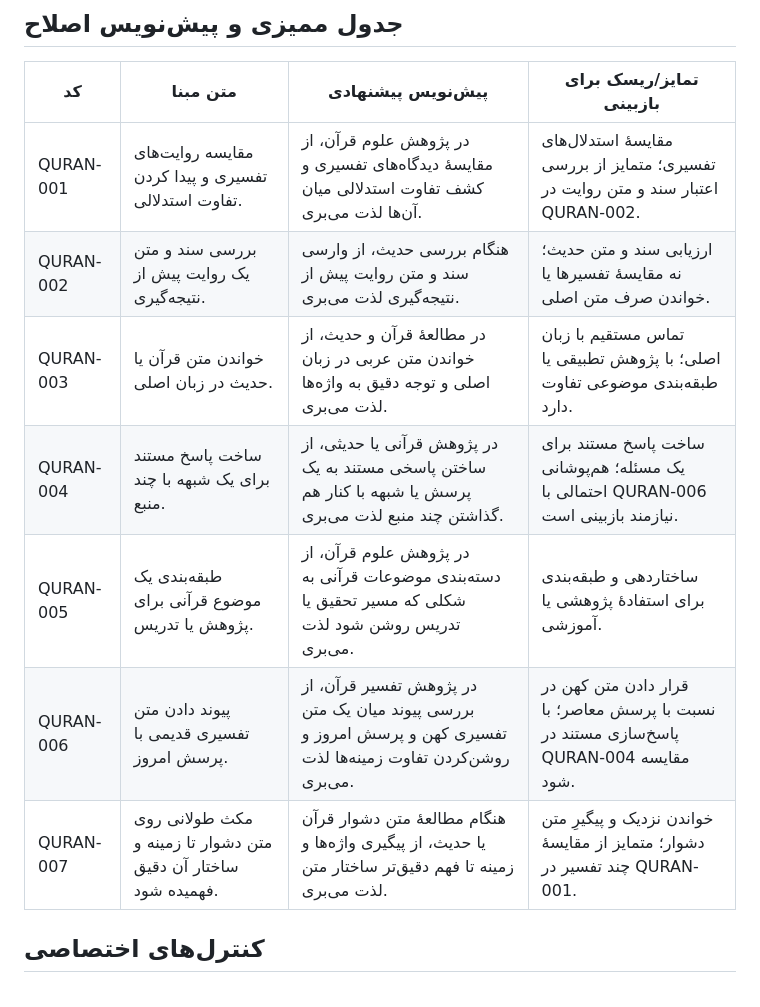
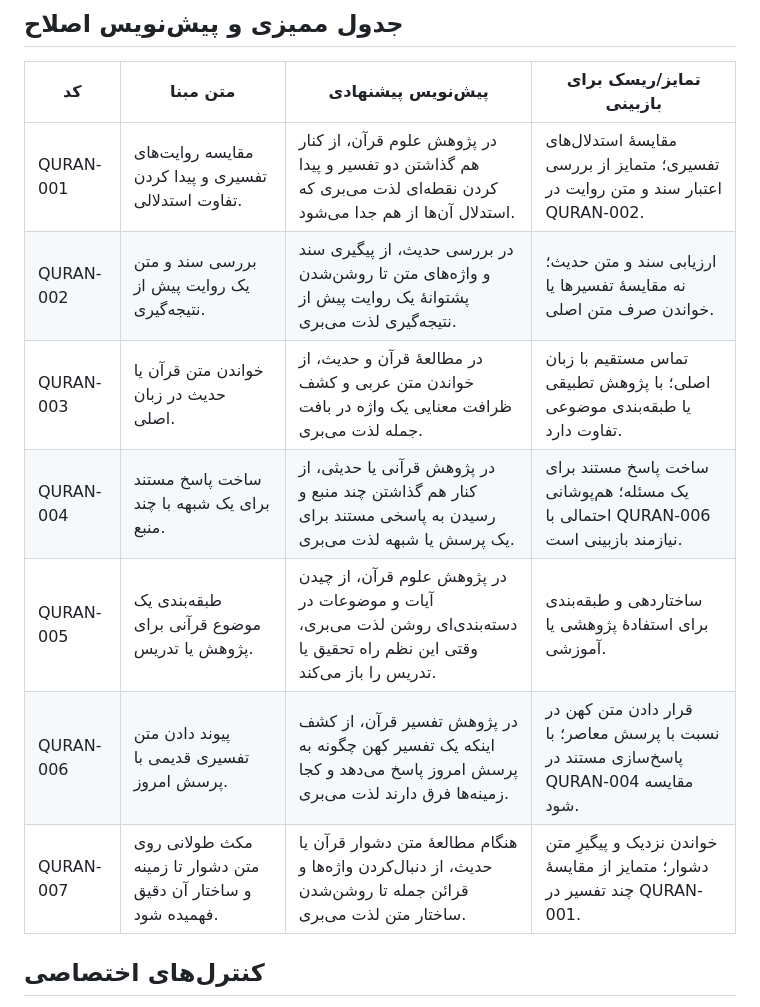
Before and after one commit to arad2000/dark-horse-v2-, a Markdown page: docs/weight-review/DH013_MOTIVE_AUDIT_164.md, the part around the change. Drawn GitHub-style.

Commit message:
docs(dh013): sync Quran Hadith motive audit

```diff
--- a/docs/weight-review/DH013_MOTIVE_AUDIT_164.md
+++ b/docs/weight-review/DH013_MOTIVE_AUDIT_164.md
@@ -20,13 +20,13 @@
 
 | کد | متن مبنا | پیش‌نویس پیشنهادی | تمایز/ریسک برای بازبینی |
 |---|---|---|---|
-| QURAN-001 | مقایسه روایت‌های تفسیری و پیدا کردن تفاوت استدلالی. | در پژوهش علوم قرآن، از مقایسهٔ دیدگاه‌های تفسیری و کشف تفاوت استدلالی میان آن‌ها لذت می‌بری. | مقایسهٔ استدلال‌های تفسیری؛ متمایز از بررسی اعتبار سند و متن روایت در QURAN-002. |
-| QURAN-002 | بررسی سند و متن یک روایت پیش از نتیجه‌گیری. | هنگام بررسی حدیث، از وارسی سند و متن روایت پیش از نتیجه‌گیری لذت می‌بری. | ارزیابی سند و متن حدیث؛ نه مقایسهٔ تفسیرها یا خواندن صرف متن اصلی. |
-| QURAN-003 | خواندن متن قرآن یا حدیث در زبان اصلی. | در مطالعهٔ قرآن و حدیث، از خواندن متن عربی در زبان اصلی و توجه دقیق به واژه‌ها لذت می‌بری. | تماس مستقیم با زبان اصلی؛ با پژوهش تطبیقی یا طبقه‌بندی موضوعی تفاوت دارد. |
-| QURAN-004 | ساخت پاسخ مستند برای یک شبهه با چند منبع. | در پژوهش قرآنی یا حدیثی، از ساختن پاسخی مستند به یک پرسش یا شبهه با کنار هم گذاشتن چند منبع لذت می‌بری. | ساخت پاسخ مستند برای یک مسئله؛ هم‌پوشانی احتمالی با QURAN-006 نیازمند بازبینی است. |
-| QURAN-005 | طبقه‌بندی یک موضوع قرآنی برای پژوهش یا تدریس. | در پژوهش علوم قرآن، از دسته‌بندی موضوعات قرآنی به شکلی که مسیر تحقیق یا تدریس روشن شود لذت می‌بری. | ساختاردهی و طبقه‌بندی برای استفادهٔ پژوهشی یا آموزشی. |
-| QURAN-006 | پیوند دادن متن تفسیری قدیمی با پرسش امروز. | در پژوهش تفسیر قرآن، از بررسی پیوند میان یک متن تفسیری کهن و پرسش امروز و روشن‌کردن تفاوت زمینه‌ها لذت می‌بری. | قرار دادن متن کهن در نسبت با پرسش معاصر؛ با پاسخ‌سازی مستند در QURAN-004 مقایسه شود. |
-| QURAN-007 | مکث طولانی روی متن دشوار تا زمینه و ساختار آن دقیق فهمیده شود. | هنگام مطالعهٔ متن دشوار قرآن یا حدیث، از پیگیری واژه‌ها و زمینه تا فهم دقیق‌تر ساختار متن لذت می‌بری. | خواندن نزدیک و پیگیرِ متن دشوار؛ متمایز از مقایسهٔ چند تفسیر در QURAN-001. |
+| QURAN-001 | مقایسه روایت‌های تفسیری و پیدا کردن تفاوت استدلالی. | در پژوهش علوم قرآن، از کنار هم گذاشتن دو تفسیر و پیدا کردن نقطه‌ای لذت می‌بری که استدلال آن‌ها از هم جدا می‌شود. | مقایسهٔ استدلال‌های تفسیری؛ متمایز از بررسی اعتبار سند و متن روایت در QURAN-002. |
+| QURAN-002 | بررسی سند و متن یک روایت پیش از نتیجه‌گیری. | در بررسی حدیث، از پیگیری سند و واژه‌های متن تا روشن‌شدن پشتوانهٔ یک روایت پیش از نتیجه‌گیری لذت می‌بری. | ارزیابی سند و متن حدیث؛ نه مقایسهٔ تفسیرها یا خواندن صرف متن اصلی. |
+| QURAN-003 | خواندن متن قرآن یا حدیث در زبان اصلی. | در مطالعهٔ قرآن و حدیث، از خواندن متن عربی و کشف ظرافت معنایی یک واژه در بافت جمله لذت می‌بری. | تماس مستقیم با زبان اصلی؛ با پژوهش تطبیقی یا طبقه‌بندی موضوعی تفاوت دارد. |
+| QURAN-004 | ساخت پاسخ مستند برای یک شبهه با چند منبع. | در پژوهش قرآنی یا حدیثی، از کنار هم گذاشتن چند منبع و رسیدن به پاسخی مستند برای یک پرسش یا شبهه لذت می‌بری. | ساخت پاسخ مستند برای یک مسئله؛ هم‌پوشانی احتمالی با QURAN-006 نیازمند بازبینی است. |
+| QURAN-005 | طبقه‌بندی یک موضوع قرآنی برای پژوهش یا تدریس. | در پژوهش علوم قرآن، از چیدن آیات و موضوعات در دسته‌بندی‌ای روشن لذت می‌بری، وقتی این نظم راه تحقیق یا تدریس را باز می‌کند. | ساختاردهی و طبقه‌بندی برای استفادهٔ پژوهشی یا آموزشی. |
+| QURAN-006 | پیوند دادن متن تفسیری قدیمی با پرسش امروز. | در پژوهش تفسیر قرآن، از کشف اینکه یک تفسیر کهن چگونه به پرسش امروز پاسخ می‌دهد و کجا زمینه‌ها فرق دارند لذت می‌بری. | قرار دادن متن کهن در نسبت با پرسش معاصر؛ با پاسخ‌سازی مستند در QURAN-004 مقایسه شود. |
+| QURAN-007 | مکث طولانی روی متن دشوار تا زمینه و ساختار آن دقیق فهمیده شود. | هنگام مطالعهٔ متن دشوار قرآن یا حدیث، از دنبال‌کردن واژه‌ها و قرائن جمله تا روشن‌شدن ساختار متن لذت می‌بری. | خواندن نزدیک و پیگیرِ متن دشوار؛ متمایز از مقایسهٔ چند تفسیر در QURAN-001. |
 
 ## کنترل‌های اختصاصی
 
```
